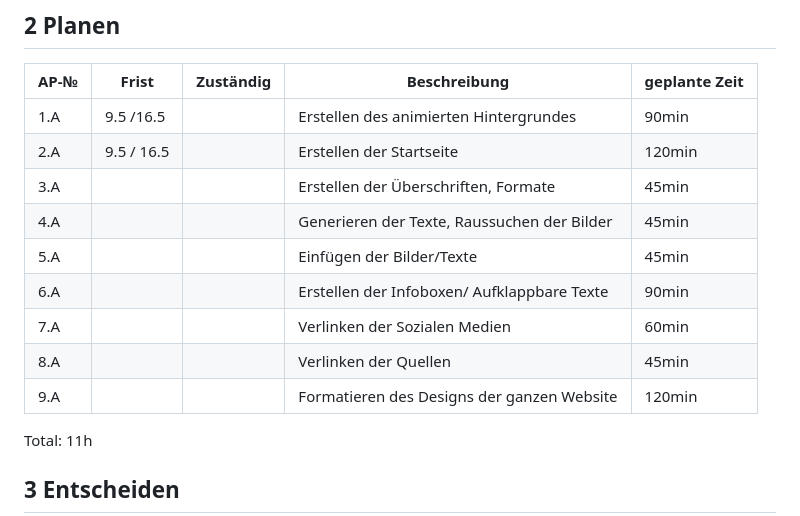
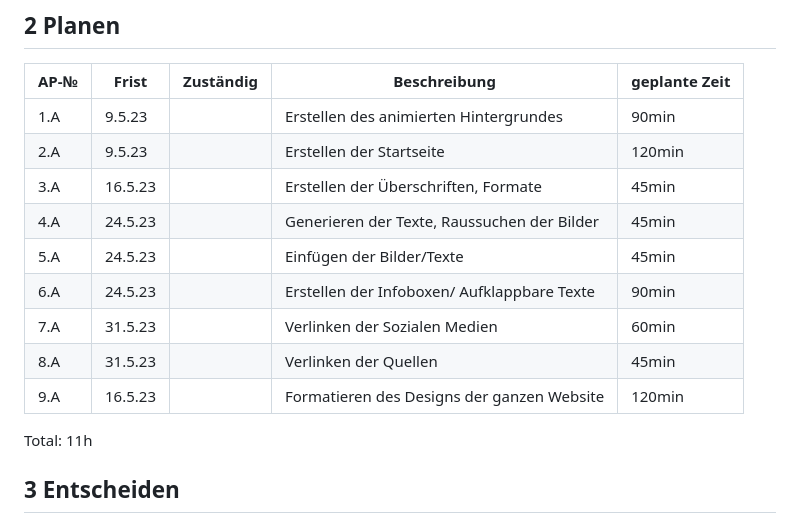
Before and after one commit to salmainf/LA1600, a Markdown page: README.md, the part around the change. Rendered like a GitHub page.

```diff
--- a/README.md
+++ b/README.md
@@ -64,15 +64,15 @@ Wir möchten mit unserer Netzseite über eine der einflussreichsten Personen der
 
 | AP-№ | Frist | Zuständig | Beschreibung | geplante Zeit |
 | ---- | ----- | --------- | ------------ | ------------- |
-| 1.A  |   9.5 /16.5   |           |     Erstellen des animierten Hintergrundes         |      90min         |
-| 2.A  |    9.5 / 16.5  |           |    Erstellen der Startseite          |       120min        |
-|  3.A |       |           |      Erstellen der Überschriften, Formate        |    45min           |
-| 4.A  |       |           |        Generieren der Texte, Raussuchen der Bilder     |   45min            |
-|  5.A |       |           |          Einfügen der Bilder/Texte    |          45min     |
-|  6.A |       |           |          Erstellen der Infoboxen/ Aufklappbare Texte    |        90min       |
-|   7.A|       |           |         Verlinken der Sozialen Medien     |        60min       |
-|  8.A |       |           |         Verlinken der Quellen     |        45min       |
-|  9.A |       |           |          Formatieren des Designs der ganzen Website    |      120min         |
+| 1.A  |   9.5.23   |           |     Erstellen des animierten Hintergrundes         |      90min         |
+| 2.A  |    9.5.23  |           |    Erstellen der Startseite          |       120min        |
+|  3.A |   16.5.23    |           |      Erstellen der Überschriften, Formate        |    45min           |
+| 4.A  |   24.5.23    |           |        Generieren der Texte, Raussuchen der Bilder     |   45min            |
+|  5.A |   24.5.23    |           |          Einfügen der Bilder/Texte    |          45min     |
+|  6.A |    24.5.23   |           |          Erstellen der Infoboxen/ Aufklappbare Texte    |        90min       |
+|   7.A|    31.5.23   |           |         Verlinken der Sozialen Medien     |        60min       |
+|  8.A |    31.5.23   |           |         Verlinken der Quellen     |        45min       |
+|  9.A |  16.5.23     |           |          Formatieren des Designs der ganzen Website    |      120min         |
 
 
 
```
